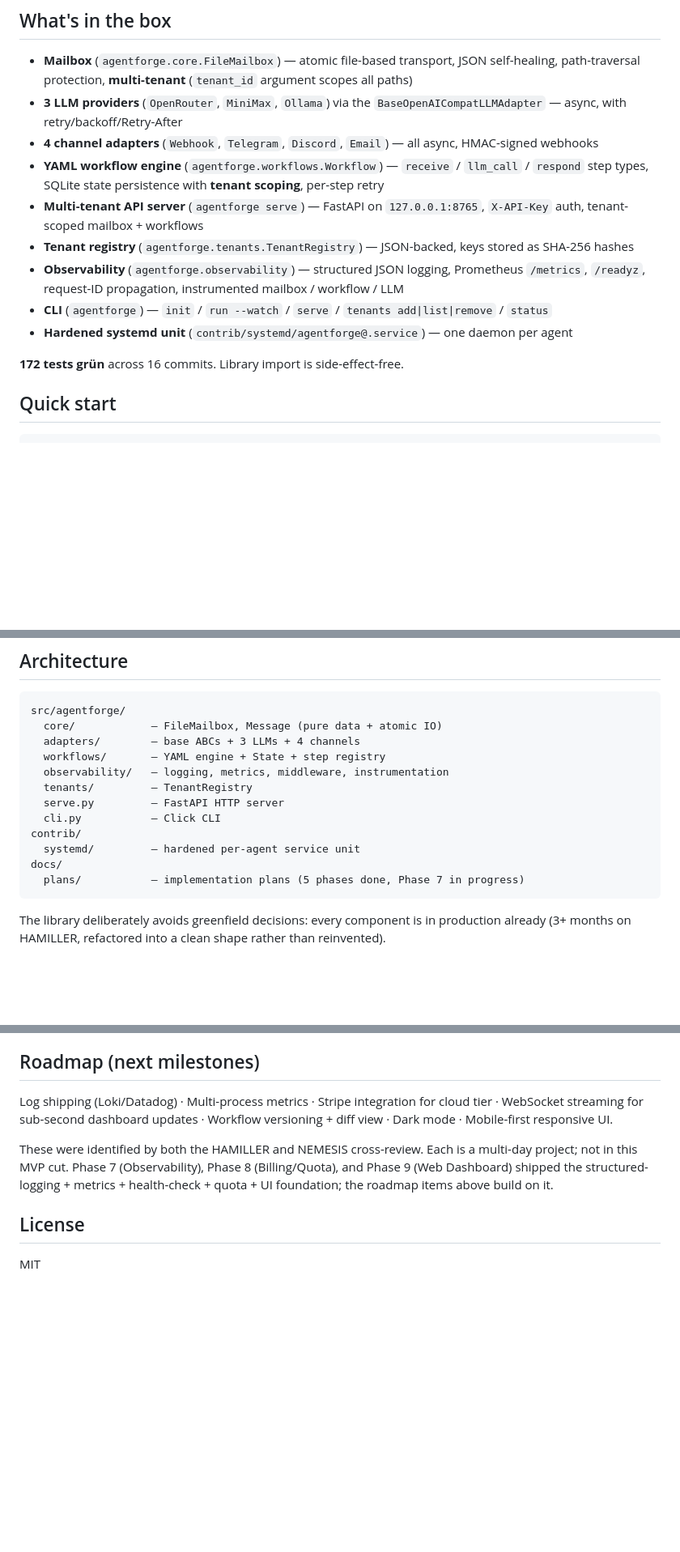
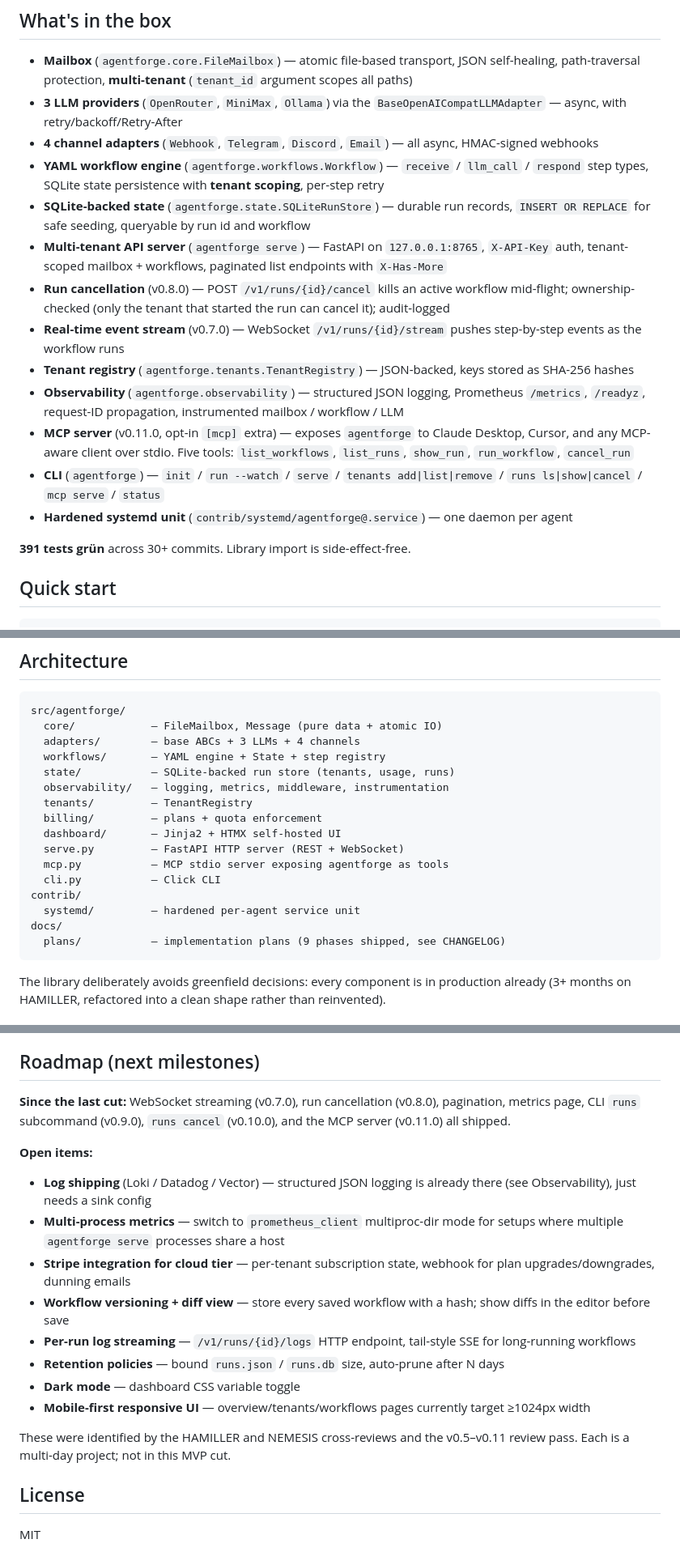
Before and after one commit to Cole666hs/agent-forge, a Markdown page: README.md, 3 parts joined by grey strips. Shown at 81% size. Rendered like a GitHub page; blank space fills up the shorter version.

````diff
--- a/README.md
+++ b/README.md
@@ -13,13 +13,17 @@
 - **3 LLM providers** (`OpenRouter`, `MiniMax`, `Ollama`) via the `BaseOpenAICompatLLMAdapter` — async, with retry/backoff/Retry-After
 - **4 channel adapters** (`Webhook`, `Telegram`, `Discord`, `Email`) — all async, HMAC-signed webhooks
 - **YAML workflow engine** (`agentforge.workflows.Workflow`) — `receive` / `llm_call` / `respond` step types, SQLite state persistence with **tenant scoping**, per-step retry
-- **Multi-tenant API server** (`agentforge serve`) — FastAPI on `127.0.0.1:8765`, `X-API-Key` auth, tenant-scoped mailbox + workflows
+- **SQLite-backed state** (`agentforge.state.SQLiteRunStore`) — durable run records, `INSERT OR REPLACE` for safe seeding, queryable by run id and workflow
+- **Multi-tenant API server** (`agentforge serve`) — FastAPI on `127.0.0.1:8765`, `X-API-Key` auth, tenant-scoped mailbox + workflows, paginated list endpoints with `X-Has-More`
+- **Run cancellation** (v0.8.0) — POST `/v1/runs/{id}/cancel` kills an active workflow mid-flight; ownership-checked (only the tenant that started the run can cancel it); audit-logged
+- **Real-time event stream** (v0.7.0) — WebSocket `/v1/runs/{id}/stream` pushes step-by-step events as the workflow runs
 - **Tenant registry** (`agentforge.tenants.TenantRegistry`) — JSON-backed, keys stored as SHA-256 hashes
 - **Observability** (`agentforge.observability`) — structured JSON logging, Prometheus `/metrics`, `/readyz`, request-ID propagation, instrumented mailbox / workflow / LLM
-- **CLI** (`agentforge`) — `init` / `run --watch` / `serve` / `tenants add|list|remove` / `status`
+- **MCP server** (v0.11.0, opt-in `[mcp]` extra) — exposes `agentforge` to Claude Desktop, Cursor, and any MCP-aware client over stdio. Five tools: `list_workflows`, `list_runs`, `show_run`, `run_workflow`, `cancel_run`
+- **CLI** (`agentforge`) — `init` / `run --watch` / `serve` / `tenants add|list|remove` / `runs ls|show|cancel` / `mcp serve` / `status`
 - **Hardened systemd unit** (`contrib/systemd/agentforge@.service`) — one daemon per agent
 
-**172 tests grün** across 16 commits. Library import is side-effect-free.
+**391 tests grün** across 30+ commits. Library import is side-effect-free.
 
 ## Quick start
 
@@ -99,14 +174,18 @@ src/agentforge/
   core/            — FileMailbox, Message (pure data + atomic IO)
   adapters/        — base ABCs + 3 LLMs + 4 channels
   workflows/       — YAML engine + State + step registry
+  state/           — SQLite-backed run store (tenants, usage, runs)
   observability/   — logging, metrics, middleware, instrumentation
   tenants/         — TenantRegistry
-  serve.py         — FastAPI HTTP server
+  billing/         — plans + quota enforcement
+  dashboard/       — Jinja2 + HTMX self-hosted UI
+  serve.py         — FastAPI HTTP server (REST + WebSocket)
+  mcp.py           — MCP stdio server exposing agentforge as tools
   cli.py           — Click CLI
 contrib/
   systemd/         — hardened per-agent service unit
 docs/
-  plans/           — implementation plans (5 phases done, Phase 7 in progress)
+  plans/           — implementation plans (9 phases shipped, see CHANGELOG)
 ```
 
 The library deliberately avoids greenfield decisions: every component
@@ -291,10 +370,20 @@ X-Quota-Exceeded: false
 
 ## Roadmap (next milestones)
 
-Log shipping (Loki/Datadog) · Multi-process metrics · Stripe integration for cloud tier · WebSocket streaming for sub-second dashboard updates · Workflow versioning + diff view · Dark mode · Mobile-first responsive UI.
+**Since the last cut:** WebSocket streaming (v0.7.0), run cancellation (v0.8.0), pagination, metrics page, CLI `runs` subcommand (v0.9.0), `runs cancel` (v0.10.0), and the MCP server (v0.11.0) all shipped.
 
-These were identified by both the HAMILLER and NEMESIS cross-review.
-Each is a multi-day project; not in this MVP cut. Phase 7 (Observability), Phase 8 (Billing/Quota), and Phase 9 (Web Dashboard) shipped the structured-logging + metrics + health-check + quota + UI foundation; the roadmap items above build on it.
+**Open items:**
+
+- **Log shipping** (Loki / Datadog / Vector) — structured JSON logging is already there (see Observability), just needs a sink config
+- **Multi-process metrics** — switch to `prometheus_client` multiproc-dir mode for setups where multiple `agentforge serve` processes share a host
+- **Stripe integration for cloud tier** — per-tenant subscription state, webhook for plan upgrades/downgrades, dunning emails
+- **Workflow versioning + diff view** — store every saved workflow with a hash; show diffs in the editor before save
+- **Per-run log streaming** — `/v1/runs/{id}/logs` HTTP endpoint, tail-style SSE for long-running workflows
+- **Retention policies** — bound `runs.json` / `runs.db` size, auto-prune after N days
+- **Dark mode** — dashboard CSS variable toggle
+- **Mobile-first responsive UI** — overview/tenants/workflows pages currently target ≥1024px width
+
+These were identified by the HAMILLER and NEMESIS cross-reviews and the v0.5–v0.11 review pass. Each is a multi-day project; not in this MVP cut.
 
 ## License
 
````
Also changed, not shown: other parts of README.md (+71 -0 lines), CHANGELOG.md (added, +147 -0 lines).
